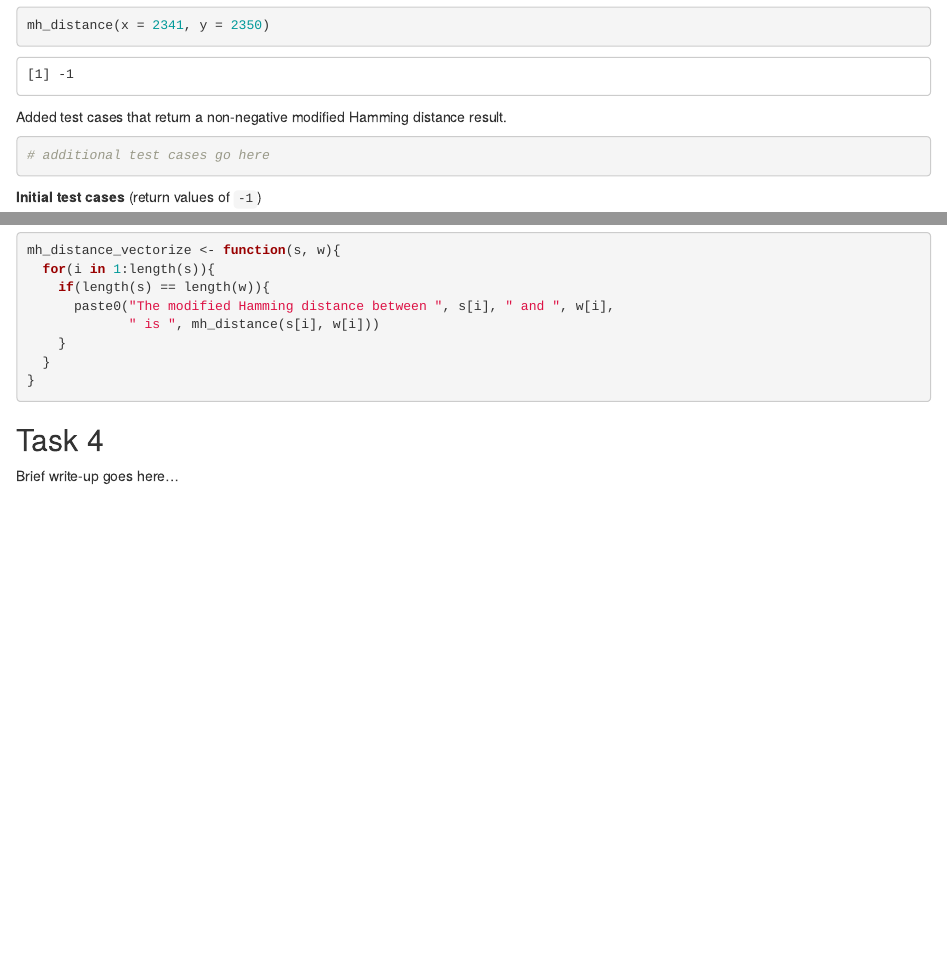
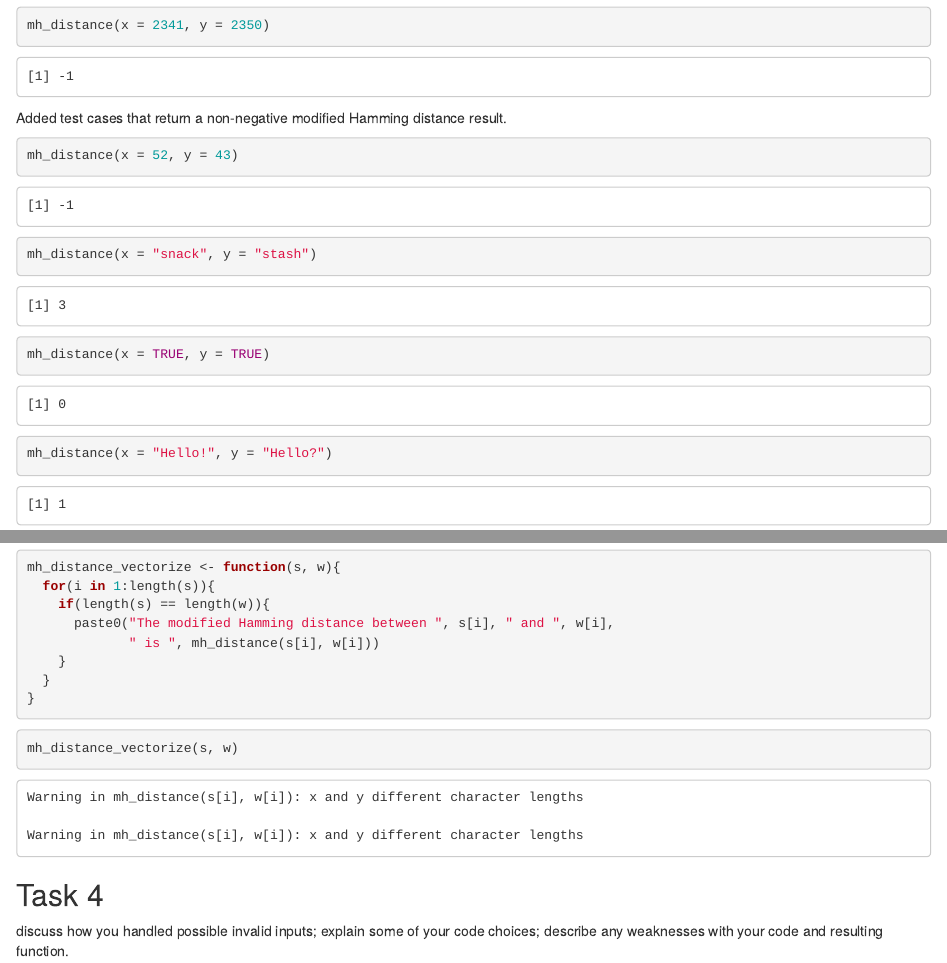
Before and after one commit to sburpeau/HW01, an R Markdown document (hw_01.Rmd): the page in a window 1100 px wide, from 1500 px down before the commit and from 1540 px down after it, so that both start at the same text, and a second part further down, joined at a grey line. The pictures show the output file hw_01.html that the author committed with the source, opened offline.

Commit message:
Corrected logical computation

````diff
--- a/hw_01.Rmd
+++ b/hw_01.Rmd
@@ -77,13 +78,16 @@ mh_distance(x = 2341, y = 2350)
 
 Added test cases that return a non-negative modified Hamming distance result.
 
-```{r}
-# additional test cases go here
+```{r correct-test-cases}
+mh_distance(x = 52, y = 43)
+mh_distance(x = "snack", y = "stash")
+mh_distance(x = TRUE, y = TRUE)
+mh_distance(x = "Hello!", y = "Hello?")
 ```
 
 **Initial test cases** (return values of `-1`)
 
-```{r eval=FALSE}
+```{r provided-incorrect-tests}
 mh_distance(x = 52, y = 113)
 mh_distance(x = "swimming", y = "winning")
 mh_distance(x = NA, y = TRUE)
@@ -120,7 +124,12 @@ mh_distance_vectorize <- function(s, w){
 }
 ```
 
+```{r test-vectorized}
+mh_distance_vectorize(s, w)
+```
 
 ## Task 4
 
-Brief write-up goes here...
+discuss how you handled possible invalid inputs;
+explain some of your code choices;
+describe any weaknesses with your code and resulting function.
````
Also changed, not shown: hw_01.html, hw_01.Rmd (13 more changed lines).
